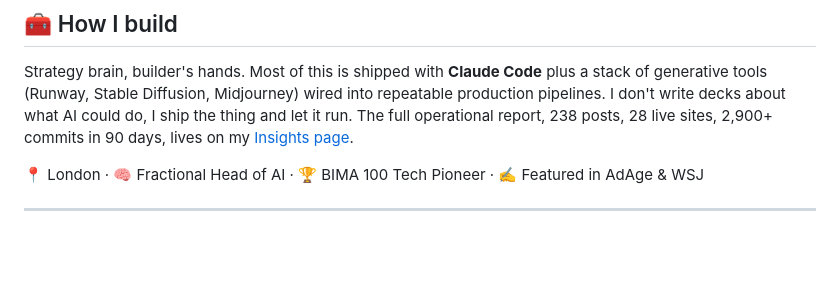
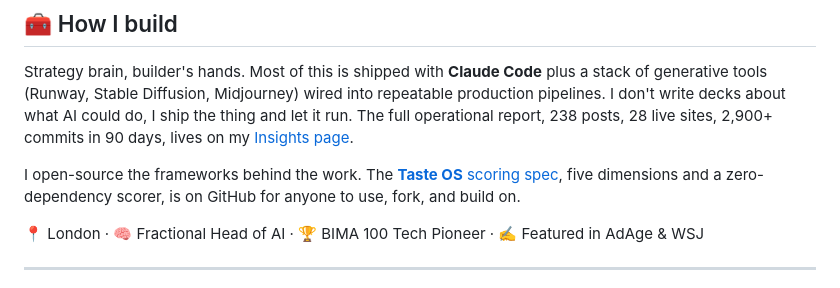
Before and after one commit to mikelitman/mikelitman, a Markdown page: README.md, the part around the change. GitHub-like rendering; blank space fills up the shorter version.

Commit message:
Feature the open Taste OS spec in How I build

```diff
--- a/README.md
+++ b/README.md
@@ -97,6 +97,8 @@ Useful, opinionated apps that solve a real, everyday problem.
 
 Strategy brain, builder's hands. Most of this is shipped with **Claude Code** plus a stack of generative tools (Runway, Stable Diffusion, Midjourney) wired into repeatable production pipelines. I don't write decks about what AI could do, I ship the thing and let it run. The full operational report, 238 posts, 28 live sites, 2,900+ commits in 90 days, lives on my [Insights page](https://mikelitman.me/insights).
 
+I open-source the frameworks behind the work. The [**Taste OS** scoring spec](https://github.com/mikelitman/taste-os-spec), five dimensions and a zero-dependency scorer, is on GitHub for anyone to use, fork, and build on.
+
 📍 London · 🧠 Fractional Head of AI · 🏆 BIMA 100 Tech Pioneer · ✍️ Featured in AdAge & WSJ
 
 ---
```
